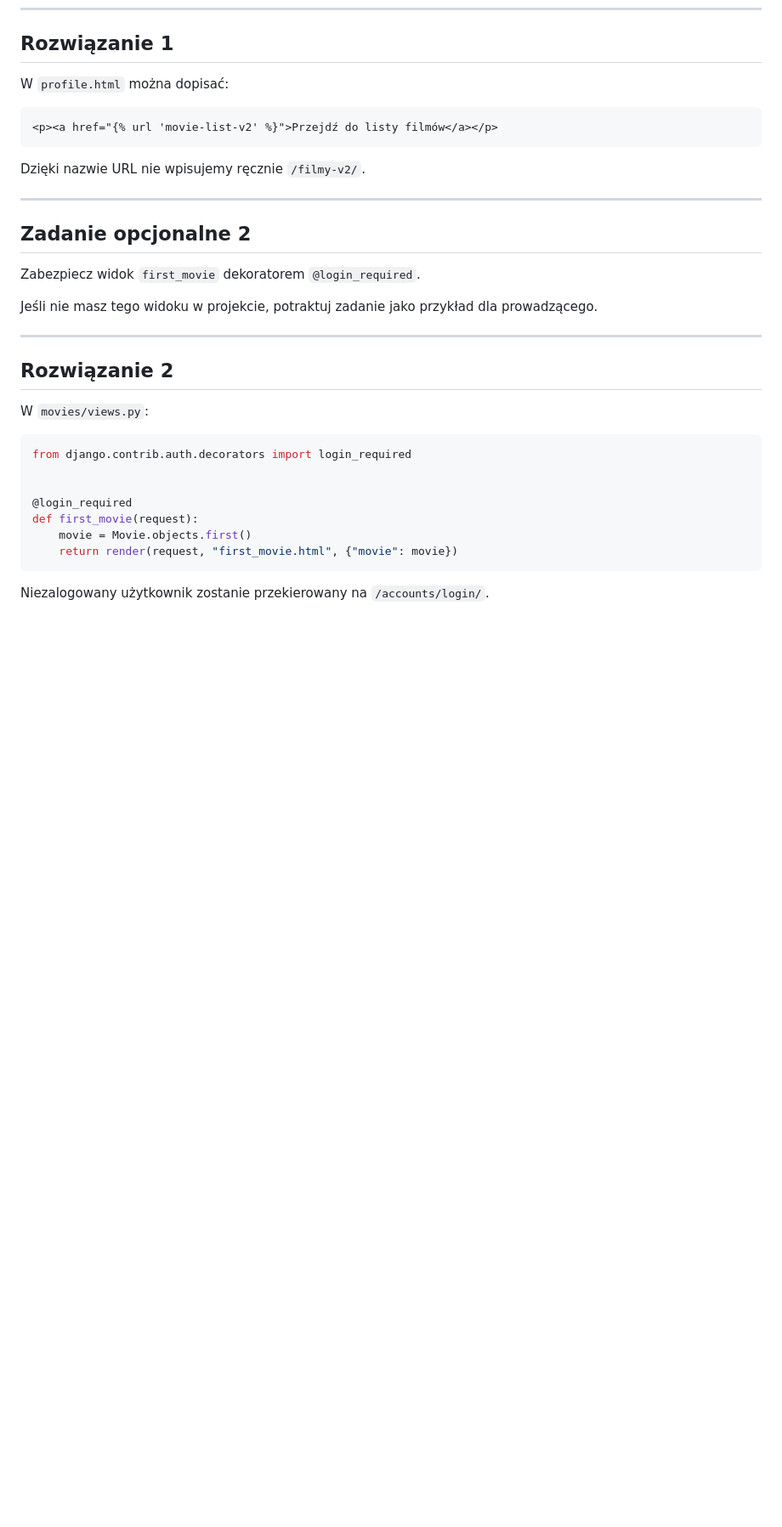
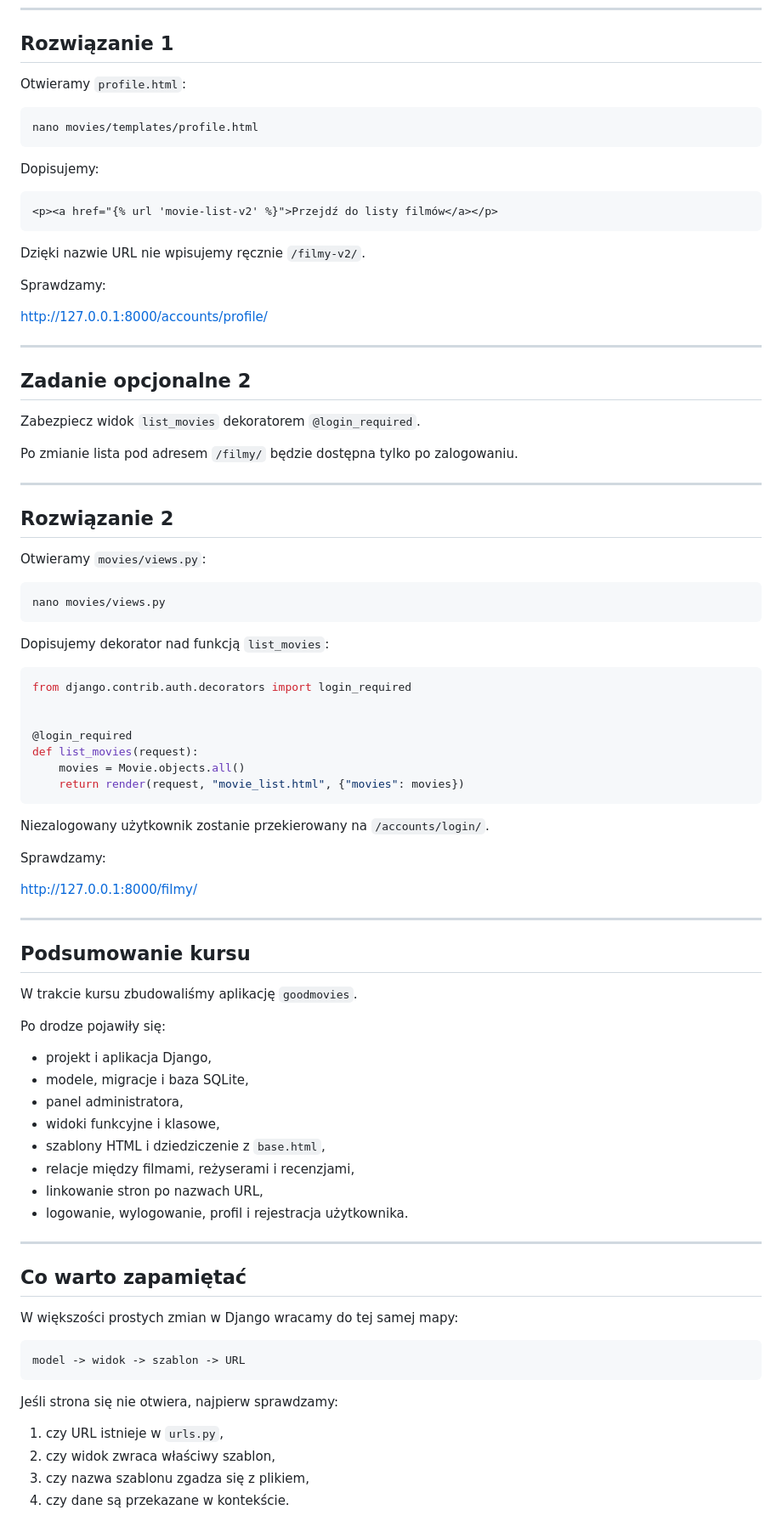
Before and after one commit to miklesz/Django, a Markdown page: 7_rejestracja_i_rozszerzenia_interfejsu.md, the part around one of its changes. Shown at 85% size. GitHub-like rendering; blank space fills up the shorter version.

````diff
--- a/7_rejestracja_i_rozszerzenia_interfejsu.md
+++ b/7_rejestracja_i_rozszerzenia_interfejsu.md
@@ -631,7 +793,13 @@ Użyj nazwy URL `movie-list-v2`.
 
 ## Rozwiązanie 1
 
-W `profile.html` można dopisać:
+Otwieramy `profile.html`:
+
+```bash
+nano movies/templates/profile.html
+```
+
+Dopisujemy:
 
 ```django
 <p><a href="{% url 'movie-list-v2' %}">Przejdź do listy filmów</a></p>
@@ -639,28 +807,77 @@ W `profile.html` można dopisać:
 
 Dzięki nazwie URL nie wpisujemy ręcznie `/filmy-v2/`.
 
+Sprawdzamy:
+
+[http://127.0.0.1:8000/accounts/profile/](http://127.0.0.1:8000/accounts/profile/)
+
 ---
 
 ## Zadanie opcjonalne 2
 
-Zabezpiecz widok `first_movie` dekoratorem `@login_required`.
+Zabezpiecz widok `list_movies` dekoratorem `@login_required`.
 
-Jeśli nie masz tego widoku w projekcie, potraktuj zadanie jako przykład dla prowadzącego.
+Po zmianie lista pod adresem `/filmy/` będzie dostępna tylko po zalogowaniu.
 
 ---
 
 ## Rozwiązanie 2
 
-W `movies/views.py`:
+Otwieramy `movies/views.py`:
+
+```bash
+nano movies/views.py
+```
+
+Dopisujemy dekorator nad funkcją `list_movies`:
 
 ```python
 from django.contrib.auth.decorators import login_required
 
 
 @login_required
-def first_movie(request):
-    movie = Movie.objects.first()
-    return render(request, "first_movie.html", {"movie": movie})
+def list_movies(request):
+    movies = Movie.objects.all()
+    return render(request, "movie_list.html", {"movies": movies})
 ```
 
 Niezalogowany użytkownik zostanie przekierowany na `/accounts/login/`.
+
+Sprawdzamy:
+
+[http://127.0.0.1:8000/filmy/](http://127.0.0.1:8000/filmy/)
+
+---
+
+## Podsumowanie kursu
+
+W trakcie kursu zbudowaliśmy aplikację `goodmovies`.
+
+Po drodze pojawiły się:
+
+- projekt i aplikacja Django,
+- modele, migracje i baza SQLite,
+- panel administratora,
+- widoki funkcyjne i klasowe,
+- szablony HTML i dziedziczenie z `base.html`,
+- relacje między filmami, reżyserami i recenzjami,
+- linkowanie stron po nazwach URL,
+- logowanie, wylogowanie, profil i rejestracja użytkownika.
+
+---
+
+## Co warto zapamiętać
+
+W większości prostych zmian w Django wracamy do tej samej mapy:
+
+```text
+model -> widok -> szablon -> URL
+```
+
+Jeśli strona się nie otwiera, najpierw sprawdzamy:
+
+1. czy URL istnieje w `urls.py`,
+2. czy widok zwraca właściwy szablon,
+3. czy nazwa szablonu zgadza się z plikiem,
+4. czy dane są przekazane w kontekście.
+
````
Also changed, not shown: other parts of 7_rejestracja_i_rozszerzenia_interfejsu.md (+214 -19 lines).
